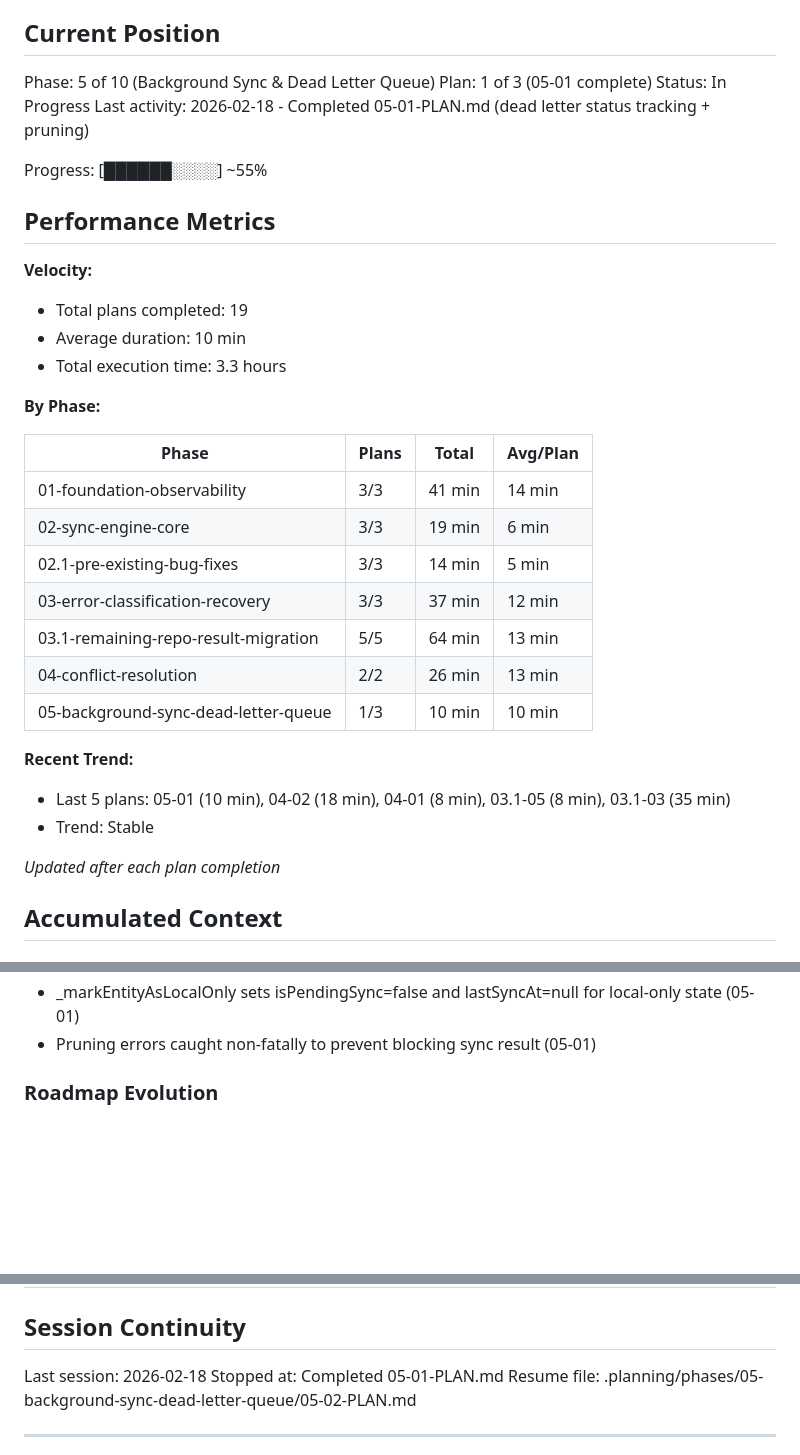
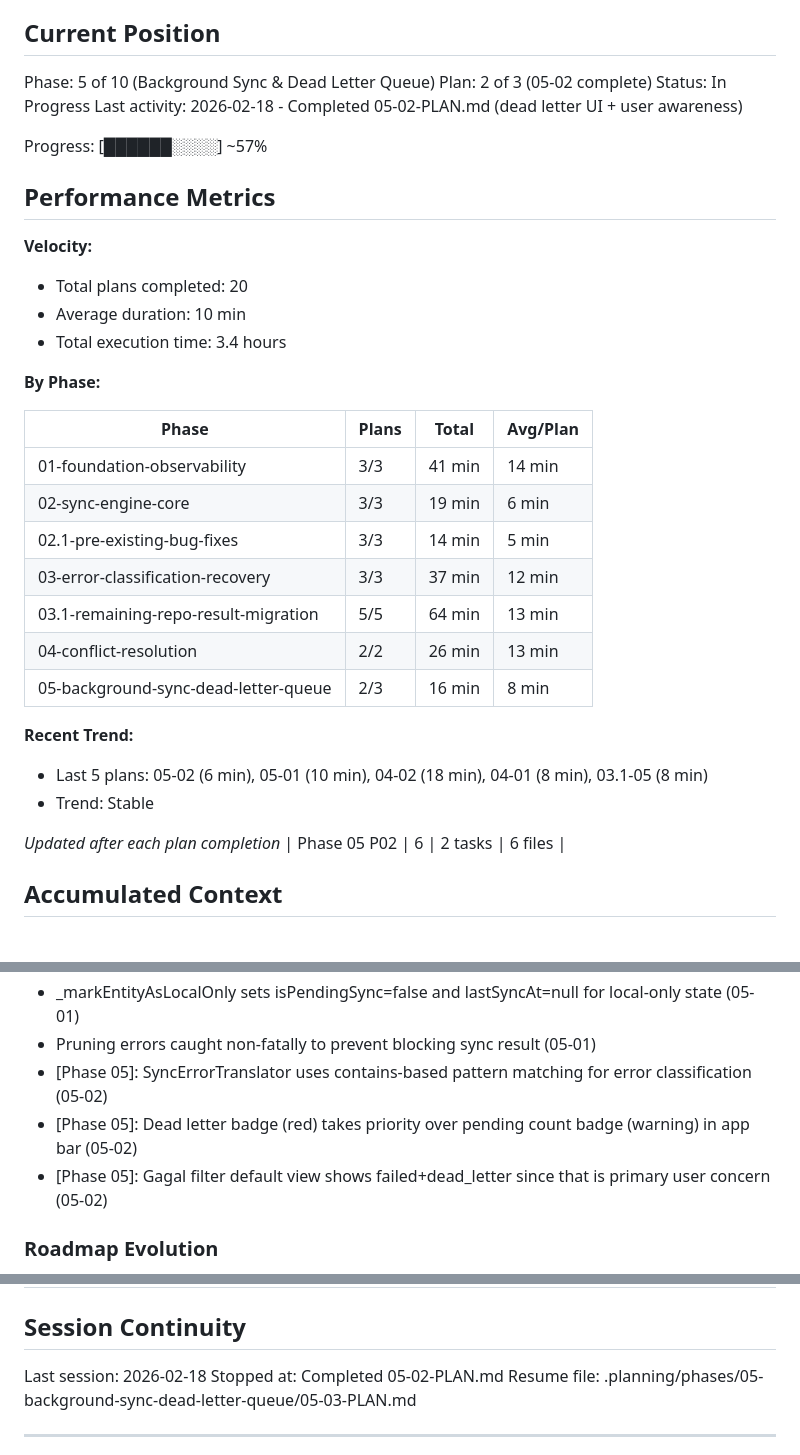
Before and after one commit to codehava/LeadX.v1, a Markdown page: .planning/STATE.md, 3 parts joined by grey strips. Rendered like a GitHub page; blank space fills up the shorter version.

Commit message:
docs(05-02): complete dead letter UI + user awareness plan
- SUMMARY.md with 2 tasks, 6 files, 6 min execution
- STATE.md updated: plan 2/3, decisions, metrics
- ROADMAP.md updated: phase 05 progress 2/3

```diff
--- a/.planning/STATE.md
+++ b/.planning/STATE.md
@@ -10,18 +10,18 @@ See: .planning/PROJECT.md (updated 2026-02-13)
 ## Current Position
 
 Phase: 5 of 10 (Background Sync & Dead Letter Queue)
-Plan: 1 of 3 (05-01 complete)
+Plan: 2 of 3 (05-02 complete)
 Status: In Progress
-Last activity: 2026-02-18 - Completed 05-01-PLAN.md (dead letter status tracking + pruning)
+Last activity: 2026-02-18 - Completed 05-02-PLAN.md (dead letter UI + user awareness)
 
-Progress: [██████░░░░] ~55%
+Progress: [██████░░░░] ~57%
 
 ## Performance Metrics
 
 **Velocity:**
-- Total plans completed: 19
+- Total plans completed: 20
 - Average duration: 10 min
-- Total execution time: 3.3 hours
+- Total execution time: 3.4 hours
 
 **By Phase:**
 
@@ -33,13 +33,14 @@ Progress: [██████░░░░] ~55%
 | 03-error-classification-recovery | 3/3 | 37 min | 12 min |
 | 03.1-remaining-repo-result-migration | 5/5 | 64 min | 13 min |
 | 04-conflict-resolution | 2/2 | 26 min | 13 min |
-| 05-background-sync-dead-letter-queue | 1/3 | 10 min | 10 min |
+| 05-background-sync-dead-letter-queue | 2/3 | 16 min | 8 min |
 
 **Recent Trend:**
-- Last 5 plans: 05-01 (10 min), 04-02 (18 min), 04-01 (8 min), 03.1-05 (8 min), 03.1-03 (35 min)
+- Last 5 plans: 05-02 (6 min), 05-01 (10 min), 04-02 (18 min), 04-01 (8 min), 03.1-05 (8 min)
 - Trend: Stable
 
 *Updated after each plan completion*
+| Phase 05 P02 | 6 | 2 tasks | 6 files |
 
 ## Accumulated Context
 
@@ -110,6 +111,9 @@ Recent decisions affecting current work:
 - isPendingSync implicitly true for all unsynced items; only cleared on sync success or explicit discard (05-01)
 - _markEntityAsLocalOnly sets isPendingSync=false and lastSyncAt=null for local-only state (05-01)
 - Pruning errors caught non-fatally to prevent blocking sync result (05-01)
+- [Phase 05]: SyncErrorTranslator uses contains-based pattern matching for error classification (05-02)
+- [Phase 05]: Dead letter badge (red) takes priority over pending count badge (warning) in app bar (05-02)
+- [Phase 05]: Gagal filter default view shows failed+dead_letter since that is primary user concern (05-02)
 
 ### Roadmap Evolution
 
@@ -133,7 +137,7 @@ None yet.
 ## Session Continuity
 
 Last session: 2026-02-18
-Stopped at: Completed 05-01-PLAN.md
-Resume file: .planning/phases/05-background-sync-dead-letter-queue/05-02-PLAN.md
+Stopped at: Completed 05-02-PLAN.md
+Resume file: .planning/phases/05-background-sync-dead-letter-queue/05-03-PLAN.md
 
 ---
```
Also changed, not shown: other parts of .planning/STATE.md (+1 -1 lines), 1 other file.
